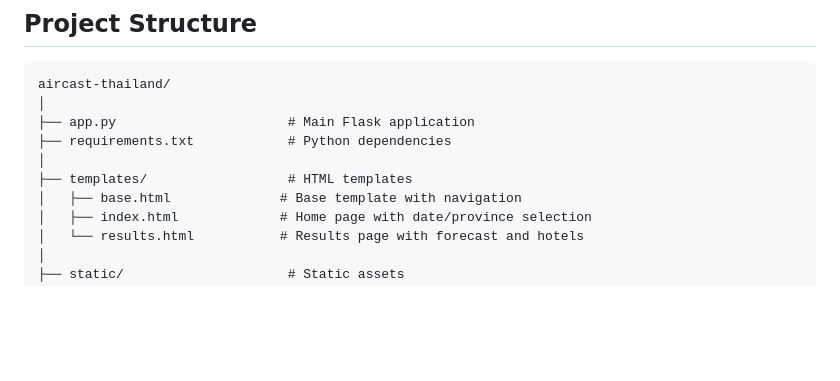
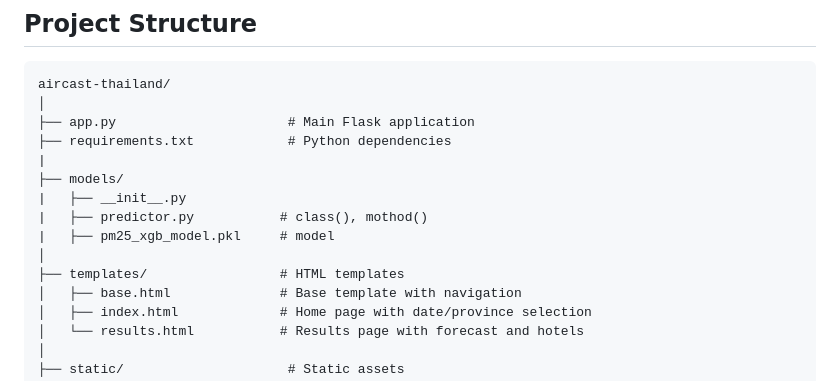
Before and after one commit to adisonbb2/WeatherForecast, a Markdown page: weather_forcast_flask/README.md, the part around the change. GitHub-like rendering; blank space fills up the shorter version.

Commit message:
New folder

```diff
--- a/weather_forcast_flask/README.md
+++ b/weather_forcast_flask/README.md
@@ -9,8 +9,13 @@ aircast-thailand/
 │
 ├── app.py                      # Main Flask application
 ├── requirements.txt            # Python dependencies
+|
+├── models/
+|   ├── __init__.py
+|   ├── predictor.py           # class(), mothod()
+|   ├── pm25_xgb_model.pkl     # model
 │
-├── templates/                  # HTML templates
+├── templates/                 # HTML templates
 │   ├── base.html              # Base template with navigation
 │   ├── index.html             # Home page with date/province selection
 │   └── results.html           # Results page with forecast and hotels
```
